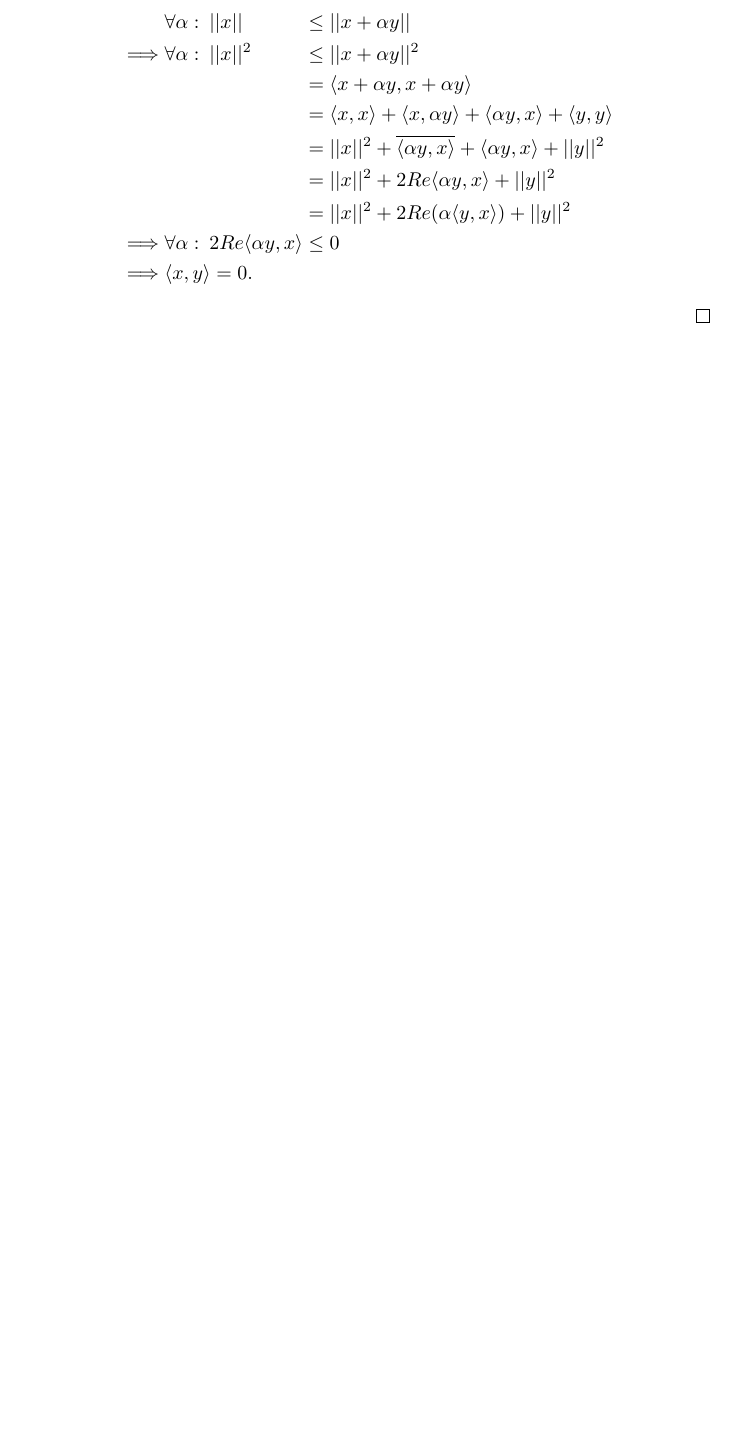
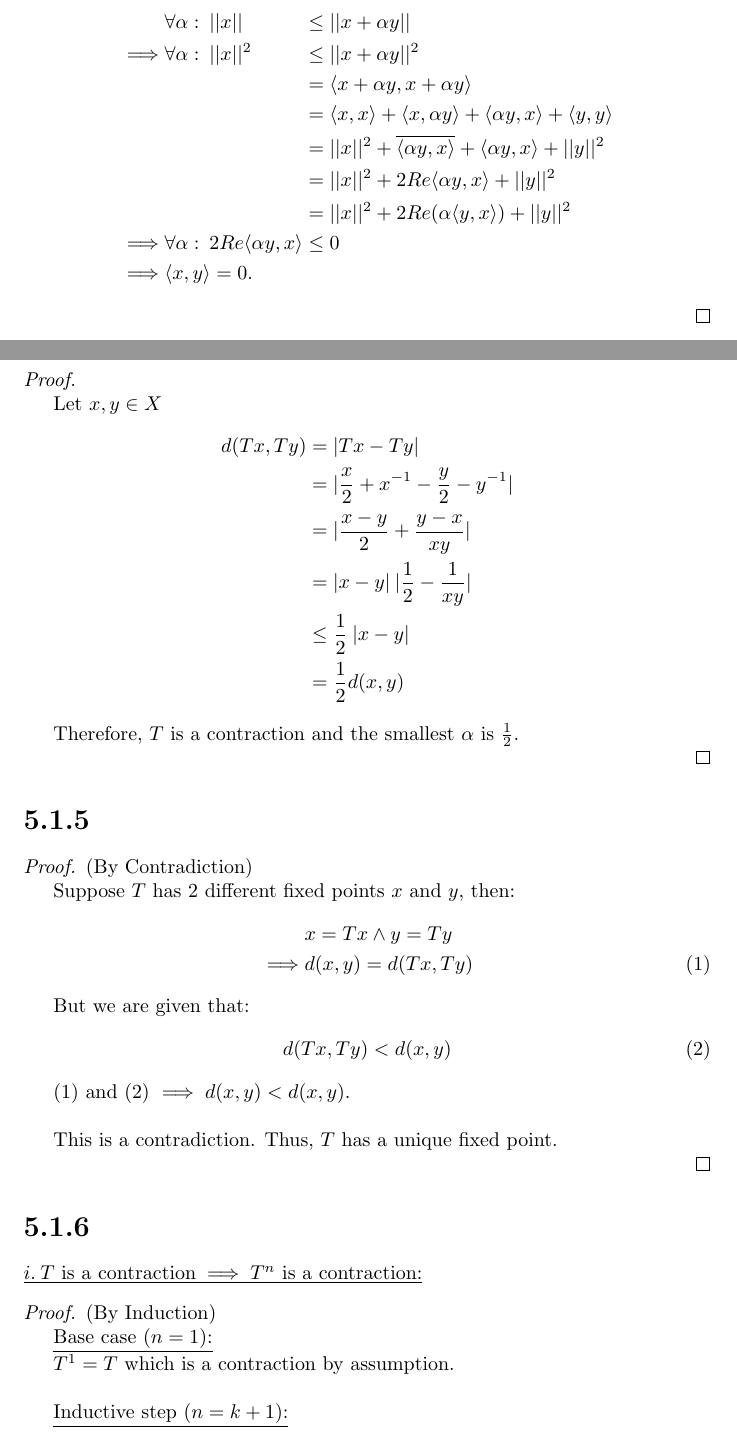
Before and after one commit to mostafaism1/maths-assignments, a LaTeX problem sheet (functional-analysis/functional-analysis-assignments.tex): part of page 30 of 30 before the commit and two parts of pages 30 and 31 of 32 after it, the two joined at a grey line, cut so that both start at the same text, the shorter picture padded with empty space. Compiled offline with pdfLaTeX.

Commit message:
Solve Functional Analysis assignment chapter 5

```diff
--- a/functional-analysis/functional-analysis-assignments.tex
+++ b/functional-analysis/functional-analysis-assignments.tex
@@ -2,6 +2,7 @@
 \usepackage{amsmath}
 \usepackage{amsfonts}
 \usepackage{amsthm}
+\usepackage{centernot}
 \author{Mostafa Hassanein}
 \title{Functional Analysis Assignment (Chapter 1)}
 \date{16 March 2024}
@@ -1407,3 +1408,60 @@ ii. Subspaces whose components are all $0$ after some index $n$.
 
 \end{proof}
 
+\newpage
+
+\section*{5.1.2}
+\begin{proof}
+  $ $
+
+  Let $x,y \in X$
+  \begin{align*}
+    d(Tx, Ty)
+    &= |Tx - Ty| \\
+    &= |\frac{x}{2} + x^{-1} - \frac{y}{2} - y^{-1}| \\
+    &= |\frac{x-y}{2} + \frac{y-x}{xy}| \\
+    &= |x-y| \: |\frac{1}{2} - \frac{1}{xy}| \\
+    &\leq \frac{1}{2} \: |x-y| \\
+    &= \frac{1}{2} d(x,y)
+  \end{align*}
+
+  Therefore, $T$ is a contraction and the smallest $\alpha$ is $\frac{1}{2}$.
+
+\end{proof}
+
+\section*{5.1.5}
+\setcounter{equation}{0}
+\begin{proof} (By Contradiction)
+  $ $
+
+  Suppose $T$ has 2 different fixed points $x$ and $y$, then:
+  \begin{align}
+    & x = Tx \land y = Ty \nonumber \\
+    \implies& d(x, y) = d(Tx, Ty)
+  \end{align}
+
+  But we are given that:
+  \begin{align}
+    d(Tx, Ty) < d(x, y)
+  \end{align}
+
+  (1) and (2) $\implies d(x,y) < d(x,y)$.
+  \newline
+
+  This is a contradiction. Thus, $T$ has a unique fixed point.
+
+\end{proof}
+
+
+\section*{5.1.6}
+\setcounter{equation}{0}
+
+\underline{$i. \: T \text{ is a contraction} \implies T^n \text{ is a contraction}$:}
+\begin{proof}(By Induction)
+
+  \underline{Base case $(n = 1)$:}
+
+  $T^1 = T$ which is a contraction by assumption.
+  \newline
+
+  \underline{Inductive step ($n = k+1$):}
```
Also changed, not shown: functional-analysis/functional-analysis-assignments.pdf, functional-analysis/functional-analysis-assignments.tex (42 more changed lines).
